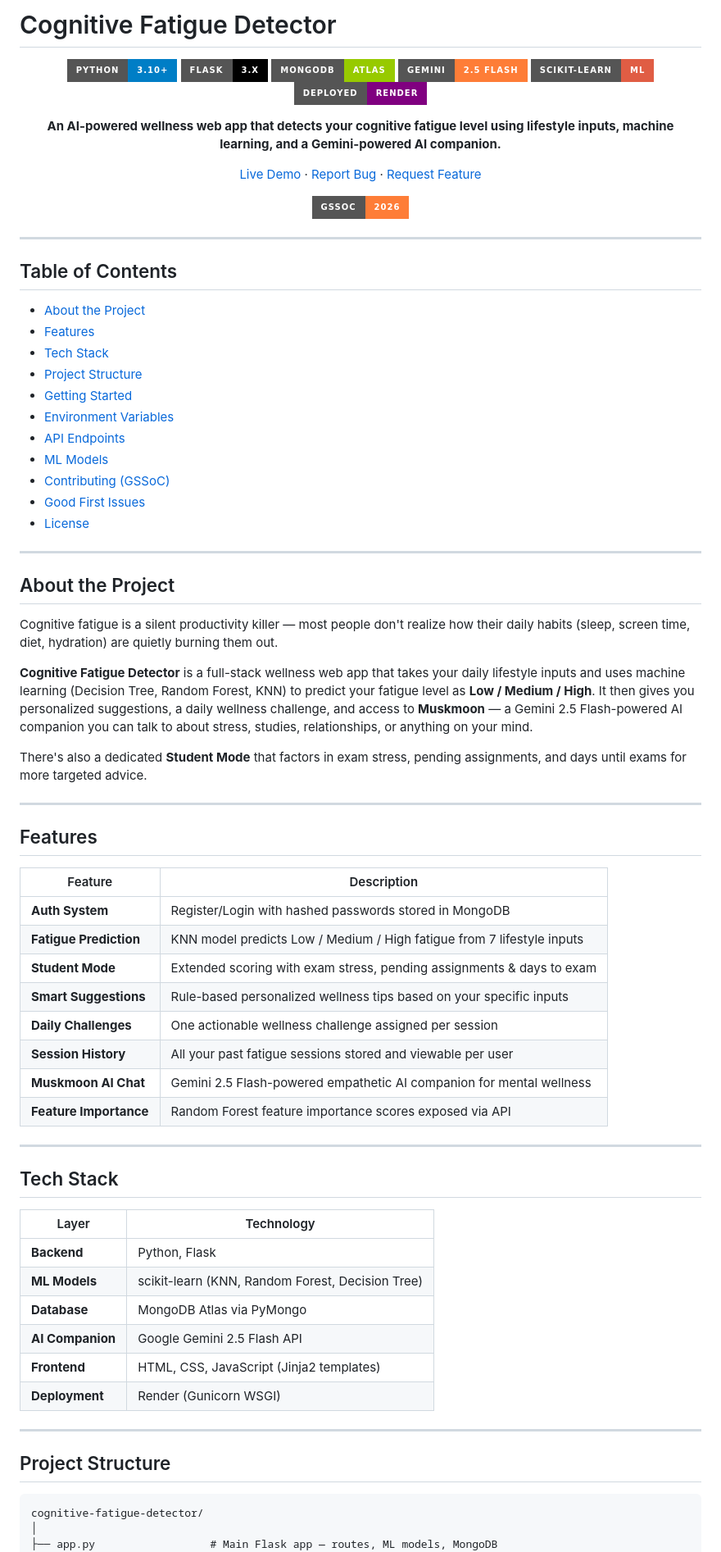
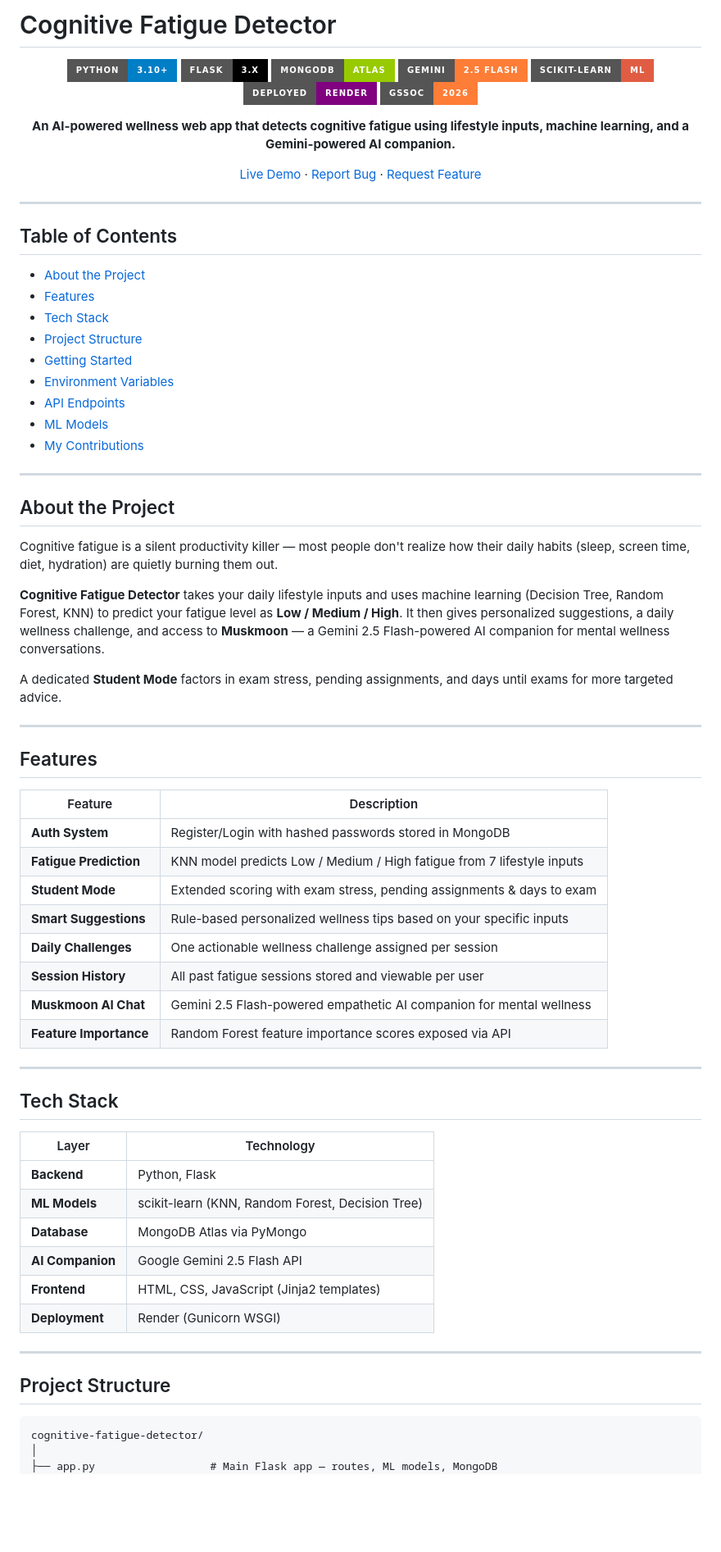
Before and after one commit to jhamuskan1909/cognitive-fatigue-detector, a Markdown page: README.md, the part around one of its changes. Shown at 82% size. Drawn GitHub-style; badges without logos; blank space fills up the shorter version.

````diff
--- a/README.md
+++ b/README.md
@@ -1,4 +1,4 @@
-#  Cognitive Fatigue Detector
+# Cognitive Fatigue Detector
 
 <div align="center">
 
@@ -8,59 +8,56 @@
 ![Gemini AI](https://img.shields.io/badge/Gemini-2.5_Flash-orange?style=for-the-badge&logo=google)
 ![scikit-learn](https://img.shields.io/badge/scikit--learn-ML-red?style=for-the-badge&logo=scikit-learn)
 ![Render](https://img.shields.io/badge/Deployed-Render-purple?style=for-the-badge)
+![GSSoC](https://img.shields.io/badge/GSSoC-2026-orange?style=for-the-badge)
 
-**An AI-powered wellness web app that detects your cognitive fatigue level using lifestyle inputs, machine learning, and a Gemini-powered AI companion.**
+**An AI-powered wellness web app that detects cognitive fatigue using lifestyle inputs, machine learning, and a Gemini-powered AI companion.**
 
-[ Live Demo](https://cognitive-fatigue-detector.onrender.com) · [ Report Bug](https://github.com/jhamuskan1909/cognitive-fatigue-detector/issues) · [ Request Feature](https://github.com/jhamuskan1909/cognitive-fatigue-detector/issues)
-
-![GSSoC](https://img.shields.io/badge/GSSoC-2026-orange?style=for-the-badge)
+[Live Demo](https://cognitive-fatigue-detector.onrender.com) · [Report Bug](https://github.com/jhamuskan1909/cognitive-fatigue-detector/issues) · [Request Feature](https://github.com/jhamuskan1909/cognitive-fatigue-detector/issues)
 
 </div>
 
 ---
 
-##  Table of Contents
+## Table of Contents
 
-- [About the Project](#-about-the-project)
-- [Features](#-features)
-- [Tech Stack](#-tech-stack)
-- [Project Structure](#-project-structure)
-- [Getting Started](#-getting-started)
-- [Environment Variables](#-environment-variables)
-- [API Endpoints](#-api-endpoints)
-- [ML Models](#-ml-models)
-- [Contributing (GSSoC)](#-contributing-for-gssoc-contributors)
-- [Good First Issues](#-good-first-issues)
-- [License](#-license)
+- [About the Project](#about-the-project)
+- [Features](#features)
+- [Tech Stack](#tech-stack)
+- [Project Structure](#project-structure)
+- [Getting Started](#getting-started)
+- [Environment Variables](#environment-variables)
+- [API Endpoints](#api-endpoints)
+- [ML Models](#ml-models)
+- [My Contributions](#my-contributions)
 
 ---
 
-##  About the Project
+## About the Project
 
 Cognitive fatigue is a silent productivity killer — most people don't realize how their daily habits (sleep, screen time, diet, hydration) are quietly burning them out.
 
-**Cognitive Fatigue Detector** is a full-stack wellness web app that takes your daily lifestyle inputs and uses machine learning (Decision Tree, Random Forest, KNN) to predict your fatigue level as **Low / Medium / High**. It then gives you personalized suggestions, a daily wellness challenge, and access to **Muskmoon** — a Gemini 2.5 Flash-powered AI companion you can talk to about stress, studies, relationships, or anything on your mind.
+**Cognitive Fatigue Detector** takes your daily lifestyle inputs and uses machine learning (Decision Tree, Random Forest, KNN) to predict your fatigue level as **Low / Medium / High**. It then gives personalized suggestions, a daily wellness challenge, and access to **Muskmoon** — a Gemini 2.5 Flash-powered AI companion for mental wellness conversations.
 
-There's also a dedicated **Student Mode** that factors in exam stress, pending assignments, and days until exams for more targeted advice.
+A dedicated **Student Mode** factors in exam stress, pending assignments, and days until exams for more targeted advice.
 
 ---
 
-##  Features
+## Features
 
 | Feature | Description |
 |---|---|
-|  **Auth System** | Register/Login with hashed passwords stored in MongoDB |
-|  **Fatigue Prediction** | KNN model predicts Low / Medium / High fatigue from 7 lifestyle inputs |
-|  **Student Mode** | Extended scoring with exam stress, pending assignments & days to exam |
-|  **Smart Suggestions** | Rule-based personalized wellness tips based on your specific inputs |
-|  **Daily Challenges** | One actionable wellness challenge assigned per session |
-|  **Session History** | All your past fatigue sessions stored and viewable per user |
-|  **Muskmoon AI Chat** | Gemini 2.5 Flash-powered empathetic AI companion for mental wellness |
-|  **Feature Importance** | Random Forest feature importance scores exposed via API |
+| **Auth System** | Register/Login with hashed passwords stored in MongoDB |
+| **Fatigue Prediction** | KNN model predicts Low / Medium / High fatigue from 7 lifestyle inputs |
+| **Student Mode** | Extended scoring with exam stress, pending assignments & days to exam |
+| **Smart Suggestions** | Rule-based personalized wellness tips based on your specific inputs |
+| **Daily Challenges** | One actionable wellness challenge assigned per session |
+| **Session History** | All past fatigue sessions stored and viewable per user |
+| **Muskmoon AI Chat** | Gemini 2.5 Flash-powered empathetic AI companion for mental wellness |
+| **Feature Importance** | Random Forest feature importance scores exposed via API |
 
 ---
 
-##  Tech Stack
+## Tech Stack
 
 | Layer | Technology |
 |---|---|
@@ -73,7 +70,7 @@ There's also a dedicated **Student Mode** that factors in exam stress, pending a
 
 ---
 
-##  Project Structure
+## Project Structure
 
 ```
 cognitive-fatigue-detector/
````
Also changed, not shown: other parts of README.md (+20 -73 lines).
